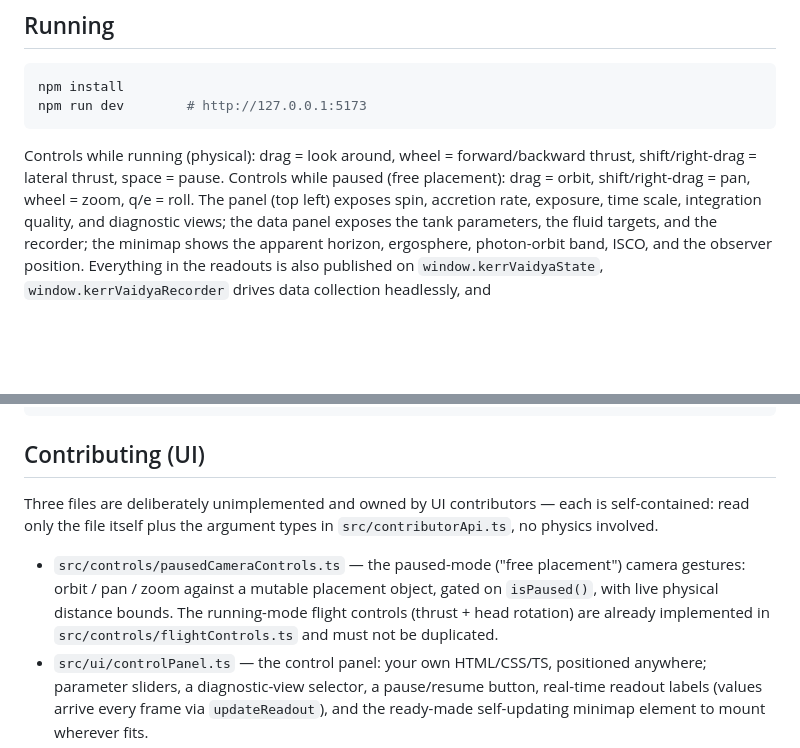
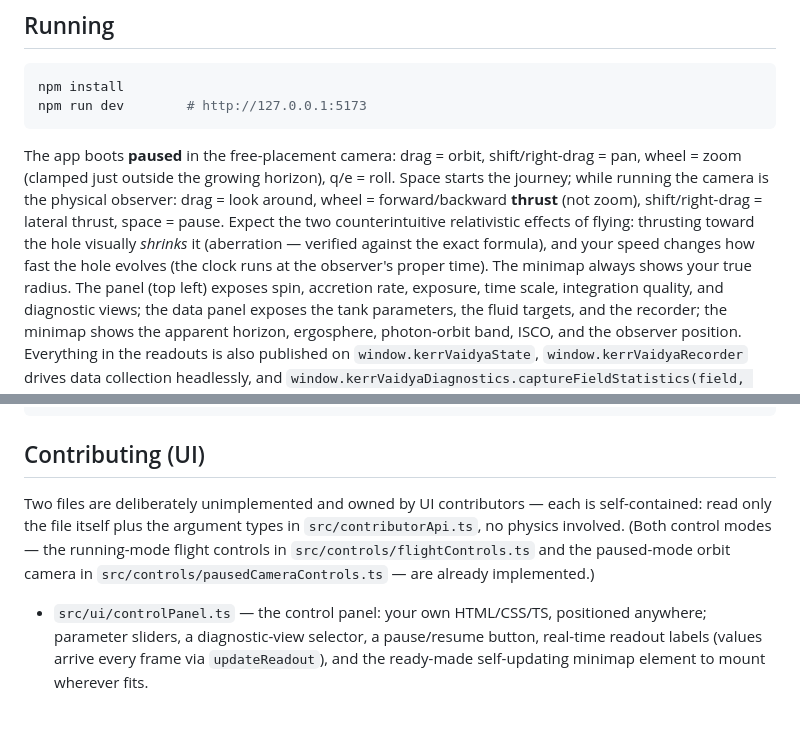
Before and after one commit to sps-coc/VORTEX, a Markdown page: README.md, 2 parts joined by grey strips. GitHub-like rendering; blank space fills up the shorter version.

````diff
--- a/README.md
+++ b/README.md
@@ -90,9 +90,15 @@ npm install
 npm run dev        # http://127.0.0.1:5173
 ```
 
-Controls while running (physical): drag = look around, wheel = forward/backward
-thrust, shift/right-drag = lateral thrust, space = pause. Controls while paused
-(free placement): drag = orbit, shift/right-drag = pan, wheel = zoom, q/e = roll.
+The app boots **paused** in the free-placement camera: drag = orbit,
+shift/right-drag = pan, wheel = zoom (clamped just outside the growing horizon),
+q/e = roll. Space starts the journey; while running the camera is the physical
+observer: drag = look around, wheel = forward/backward **thrust** (not zoom),
+shift/right-drag = lateral thrust, space = pause. Expect the two counterintuitive
+relativistic effects of flying: thrusting toward the hole visually *shrinks* it
+(aberration — verified against the exact formula), and your speed changes how fast
+the hole evolves (the clock runs at the observer's proper time). The minimap always
+shows your true radius.
 The panel (top left) exposes spin, accretion rate, exposure, time scale,
 integration quality, and diagnostic views; the data panel exposes the tank parameters,
 the fluid targets, and the recorder; the minimap shows the apparent horizon,
@@ -124,15 +130,12 @@ npm run validate   # live render: WebGL health + screenshot, Schwarzschild shado
 
 ## Contributing (UI)
 
-Three files are deliberately unimplemented and owned by UI contributors — each is
+Two files are deliberately unimplemented and owned by UI contributors — each is
 self-contained: read only the file itself plus the argument types in
-`src/contributorApi.ts`, no physics involved.
+`src/contributorApi.ts`, no physics involved. (Both control modes — the running-mode
+flight controls in `src/controls/flightControls.ts` and the paused-mode orbit camera
+in `src/controls/pausedCameraControls.ts` — are already implemented.)
 
-- `src/controls/pausedCameraControls.ts` — the paused-mode ("free placement")
-  camera gestures: orbit / pan / zoom against a mutable placement object, gated on
-  `isPaused()`, with live physical distance bounds. The running-mode flight
-  controls (thrust + head rotation) are already implemented in
-  `src/controls/flightControls.ts` and must not be duplicated.
 - `src/ui/controlPanel.ts` — the control panel: your own HTML/CSS/TS, positioned
   anywhere; parameter sliders, a diagnostic-view selector, a pause/resume button,
   real-time readout labels (values arrive every frame via `updateReadout`), and the
````
Also changed, not shown: docs/handoff.md (+29 -1 lines).
